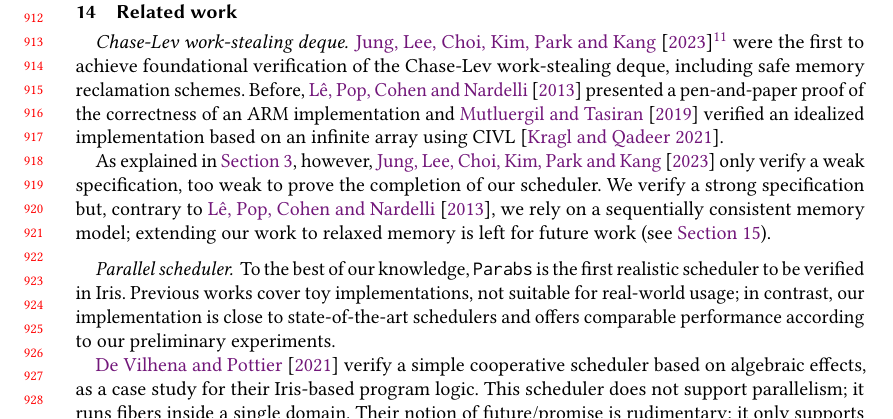
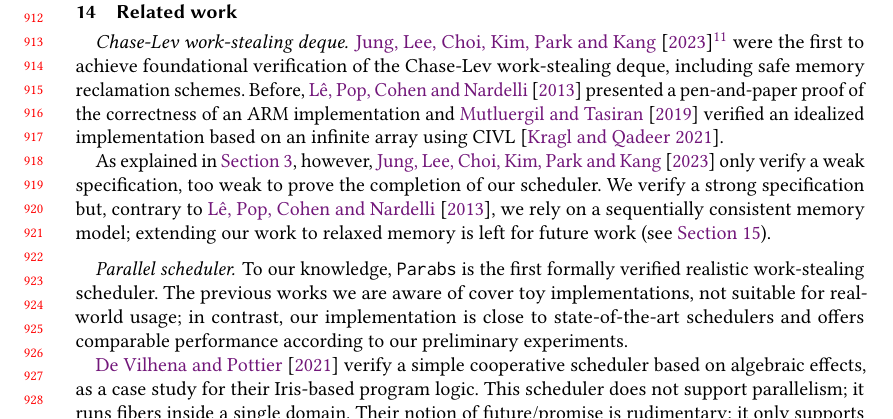
Before and after one commit to clef-men/article_parabs_pldi, a LaTeX paper (main.tex, which reads related_work.tex): part of page 19 of 28, cut so that both start at the same text. Compiled offline with pdfLaTeX.

Commit message:
related work

```diff
--- a/related_work.tex
+++ b/related_work.tex
@@ -15,8 +15,8 @@ We verify a strong specification but, contrary to \citet{DBLP:conf/ppopp/LePCN13
 
 \paragraph{Parallel scheduler}
 
-To the best of our knowledge, \Parabs is the first realistic scheduler to be verified in \Iris.
-Previous works cover toy implementations, not suitable for real-world usage; in contrast, our implementation is close to state-of-the-art schedulers and offers comparable performance according to our preliminary experiments.
+To our knowledge, \Parabs is the first formally verified realistic work-stealing scheduler.
+The previous works we are aware of cover toy implementations, not suitable for real-world usage; in contrast, our implementation is close to state-of-the-art schedulers and offers comparable performance according to our preliminary experiments.
 
 \Citet{DBLP:journals/pacmpl/VilhenaP21} verify a simple cooperative scheduler based on algebraic effects, as a case study for their \Iris-based program logic.
 This scheduler does not support parallelism; it runs fibers inside a single domain.
```
Also changed, not shown: revision-plan.md (+3 -0 lines).
